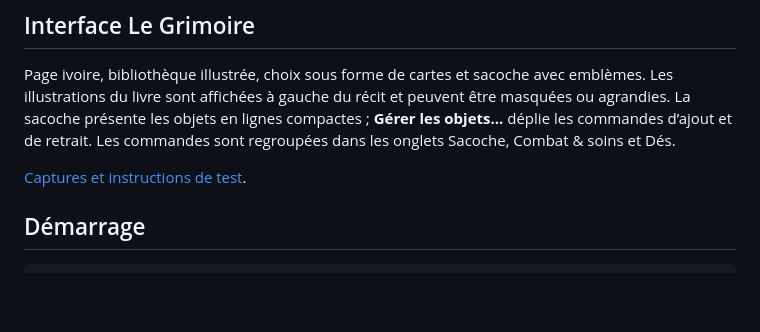
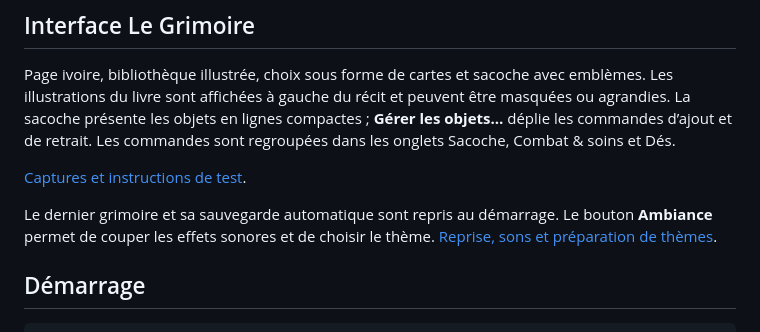
Before and after one commit to Kraran/Bifurk, a Markdown page: README.md, the part around the change. Drawn GitHub-style; blank space fills up the shorter version.

Commit message:
feat: reprendre le dernier grimoire avec sons et thèmes configurables

```diff
--- a/README.md
+++ b/README.md
@@ -8,6 +8,10 @@ La sacoche présente les objets en lignes compactes ; **Gérer les objets…** d
 Les commandes sont regroupées dans les onglets Sacoche, Combat & soins et Dés.
 
 [Captures et instructions de test](docs/design/grimoire.md).
+
+Le dernier grimoire et sa sauvegarde automatique sont repris au démarrage.
+Le bouton **Ambiance** permet de couper les effets sonores et de choisir le thème.
+[Reprise, sons et préparation de thèmes](docs/themes-et-ambiance.md).
 
 ## Démarrage
 
```
Also changed, not shown: docs/design/grimoire.md (+1 -1 lines), docs/themes-et-ambiance.md (added, +67 -0 lines), docs/design/grimoire-combat.png, docs/design/grimoire-interface.png, 12 other files.
